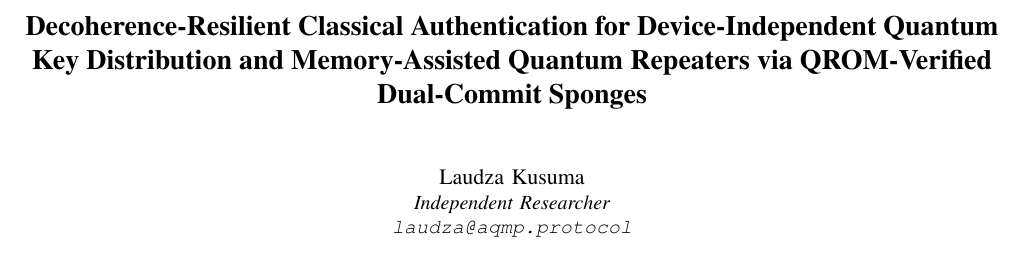
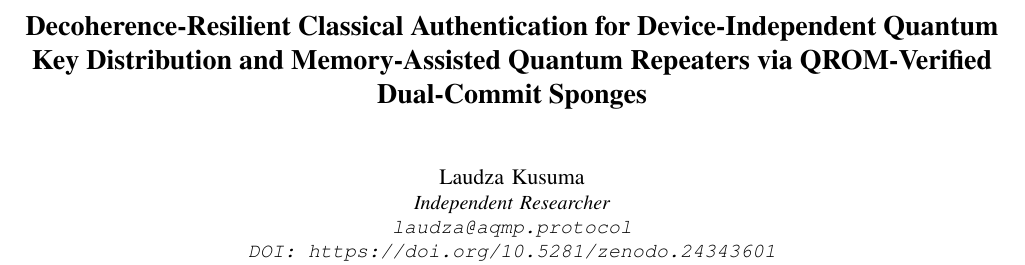
Before and after one commit to laudzakusuma/aqmp-protocol, a LaTeX paper (research/paper3_aqmp_diqkd_repeaters.tex): part of page 1 of 3, cut so that both start at the same text. Compiled offline with pdfLaTeX.

Commit message:
docs(trilogy): update README and Paper 3 headers with published Zenodo DOIs and independent researcher attribution

```diff
--- a/research/paper3_aqmp_diqkd_repeaters.tex
+++ b/research/paper3_aqmp_diqkd_repeaters.tex
@@ -15,7 +15,8 @@
 
 \author{\IEEEauthorblockN{Laudza Kusuma}
 \IEEEauthorblockA{Independent Researcher\\
-\texttt{laudza@aqmp.protocol}}}
+\texttt{laudza@aqmp.protocol}\\
+\texttt{DOI: https://doi.org/10.5281/zenodo.24343601}}}
 
 \begin{document}
 \maketitle
```
Also changed, not shown: README.md, research/paper3_aqmp_diqkd_repeaters.pdf, sdk/aqmp-sdk-complete/aqmp_sdk/README.md, 1 other file.
